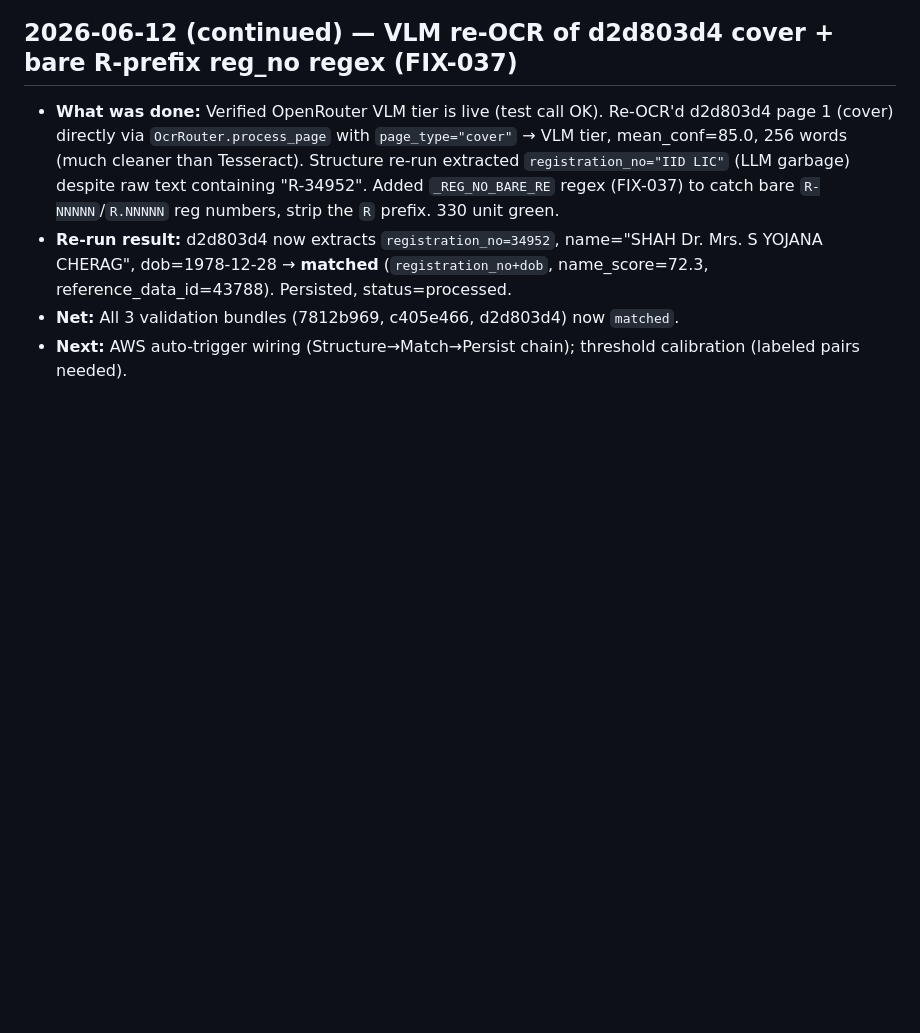
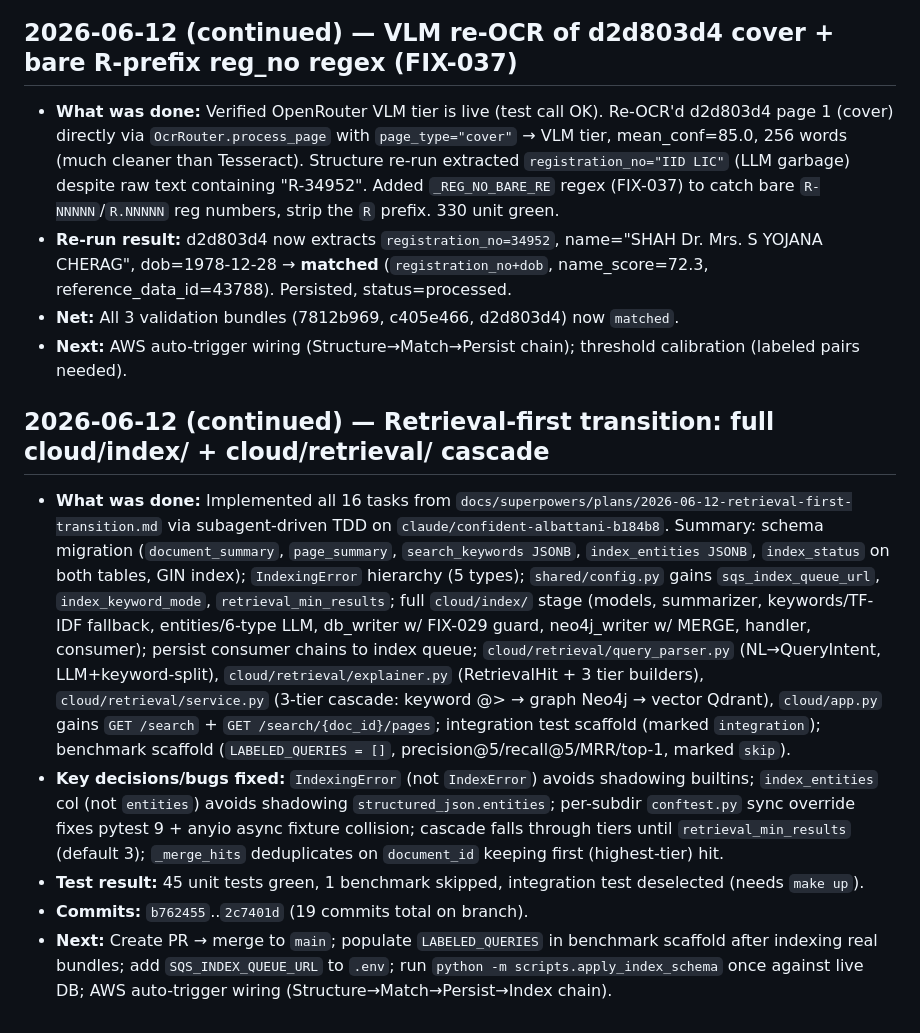
Before and after one commit to shreyas-wargstech/doc-pipeline, a Markdown page: documentation/session_log.md, the part around the change. Rendered like a GitHub page; blank space fills up the shorter version.

Commit message:
docs: session log — retrieval-first transition complete (16 tasks)

```diff
--- a/documentation/session_log.md
+++ b/documentation/session_log.md
@@ -544,3 +544,11 @@
 - **Re-run result:** d2d803d4 now extracts `registration_no=34952`, name="SHAH Dr. Mrs. S YOJANA CHERAG", dob=1978-12-28 → **matched** (`registration_no+dob`, name_score=72.3, reference_data_id=43788). Persisted, status=processed.
 - **Net:** All 3 validation bundles (7812b969, c405e466, d2d803d4) now `matched`.
 - **Next:** AWS auto-trigger wiring (Structure→Match→Persist chain); threshold calibration (labeled pairs needed).
+
+## 2026-06-12 (continued) — Retrieval-first transition: full cloud/index/ + cloud/retrieval/ cascade
+
+- **What was done:** Implemented all 16 tasks from `docs/superpowers/plans/2026-06-12-retrieval-first-transition.md` via subagent-driven TDD on `claude/confident-albattani-b184b8`. Summary: schema migration (`document_summary`, `page_summary`, `search_keywords JSONB`, `index_entities JSONB`, `index_status` on both tables, GIN index); `IndexingError` hierarchy (5 types); `shared/config.py` gains `sqs_index_queue_url`, `index_keyword_mode`, `retrieval_min_results`; full `cloud/index/` stage (models, summarizer, keywords/TF-IDF fallback, entities/6-type LLM, db_writer w/ FIX-029 guard, neo4j_writer w/ MERGE, handler, consumer); persist consumer chains to index queue; `cloud/retrieval/query_parser.py` (NL→QueryIntent, LLM+keyword-split), `cloud/retrieval/explainer.py` (RetrievalHit + 3 tier builders), `cloud/retrieval/service.py` (3-tier cascade: keyword @> → graph Neo4j → vector Qdrant), `cloud/app.py` gains `GET /search` + `GET /search/{doc_id}/pages`; integration test scaffold (marked `integration`); benchmark scaffold (`LABELED_QUERIES = []`, precision@5/recall@5/MRR/top-1, marked `skip`).
+- **Key decisions/bugs fixed:** `IndexingError` (not `IndexError`) avoids shadowing builtins; `index_entities` col (not `entities`) avoids shadowing `structured_json.entities`; per-subdir `conftest.py` sync override fixes pytest 9 + anyio async fixture collision; cascade falls through tiers until `retrieval_min_results` (default 3); `_merge_hits` deduplicates on `document_id` keeping first (highest-tier) hit.
+- **Test result:** 45 unit tests green, 1 benchmark skipped, integration test deselected (needs `make up`).
+- **Commits:** `b762455`..`2c7401d` (19 commits total on branch).
+- **Next:** Create PR → merge to `main`; populate `LABELED_QUERIES` in benchmark scaffold after indexing real bundles; add `SQS_INDEX_QUEUE_URL` to `.env`; run `python -m scripts.apply_index_schema` once against live DB; AWS auto-trigger wiring (Structure→Match→Persist→Index chain).
```
